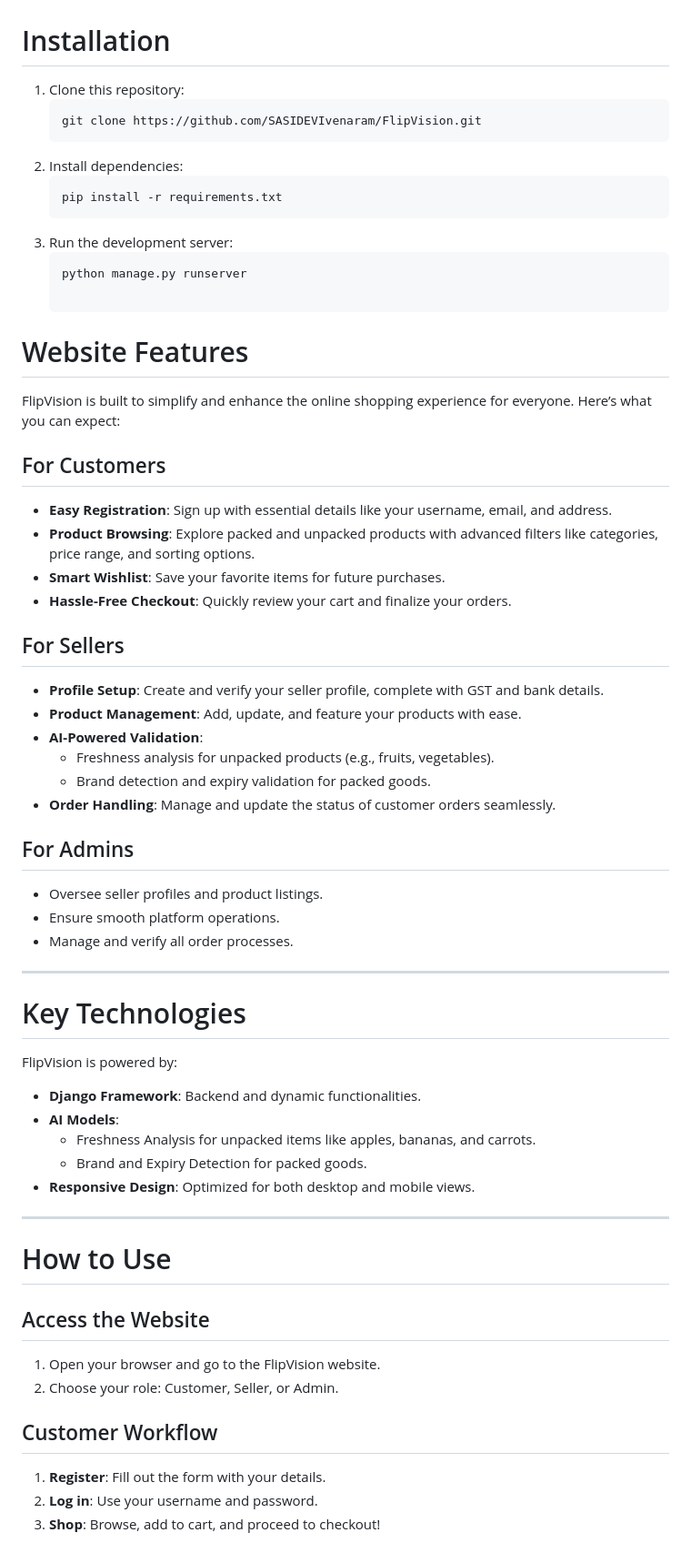
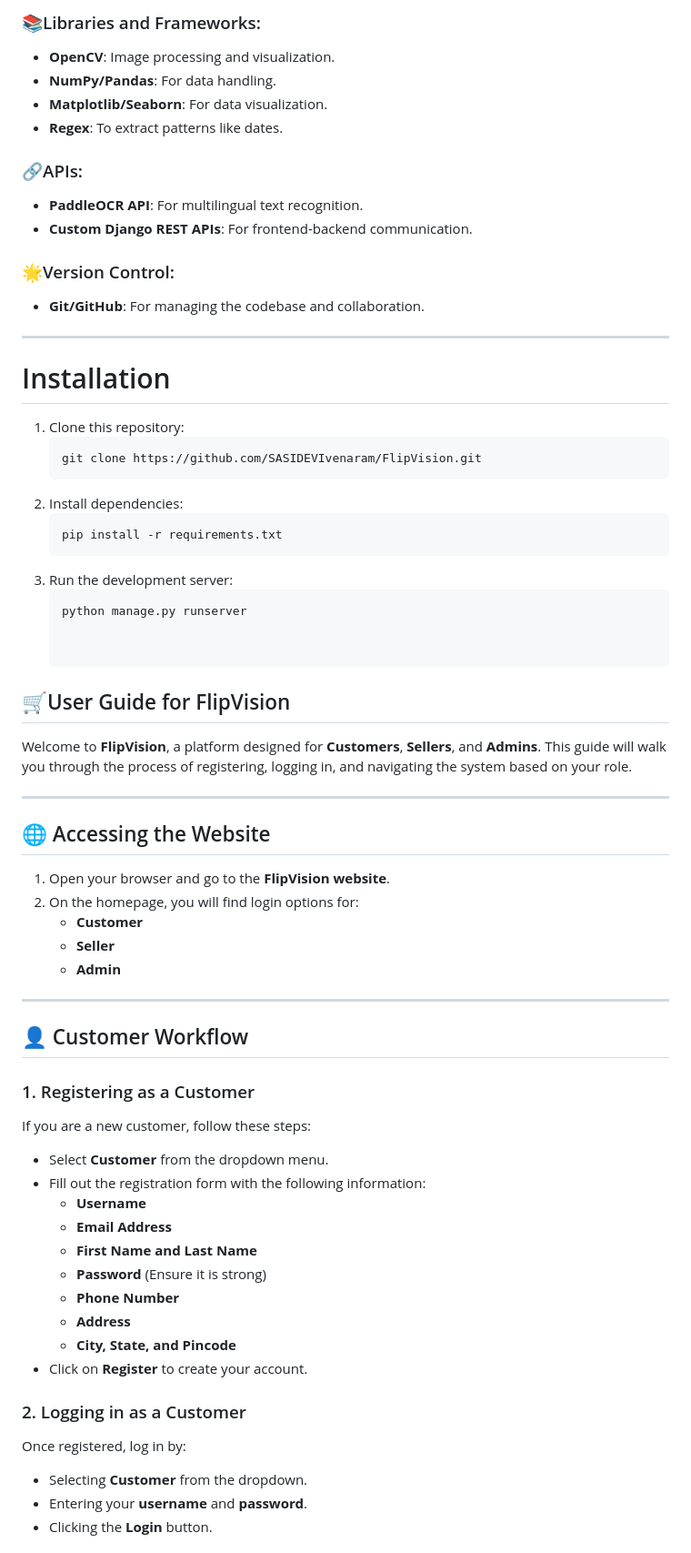
Before and after one commit to SASIDEVIvenaram/FlipVision, a Markdown page: README.md, the part around one of its changes. Shown at 91% size. GitHub-like rendering.

````diff
--- a/README.md
+++ b/README.md
@@ -35,3 +68,17 @@ Verifies and parses date-like patterns (e.g., "DD/MM/YYYY") using DMY detection.
+### 📚Libraries and Frameworks:
+- **OpenCV**: Image processing and visualization.
+- **NumPy/Pandas**: For data handling.
+- **Matplotlib/Seaborn**: For data visualization.
+- **Regex**: To extract patterns like dates.
+
+### 🔗APIs:
+- **PaddleOCR API**: For multilingual text recognition.
+- **Custom Django REST APIs**: For frontend-backend communication.
+
+### 🌟Version Control:
+- **Git/GitHub**: For managing the codebase and collaboration.
+
+---
 # Installation
 
 1. Clone this repository:
@@ -44,50 +91,40 @@ Verifies and parses date-like patterns (e.g., "DD/MM/YYYY") using DMY detection.
    ```bash
    python manage.py runserver
 
-# Website Features
 
-FlipVision is built to simplify and enhance the online shopping experience for everyone. Here’s what you can expect:
+## 🛒User Guide for FlipVision
 
-## For Customers
-- **Easy Registration**: Sign up with essential details like your username, email, and address.
-- **Product Browsing**: Explore packed and unpacked products with advanced filters like categories, price range, and sorting options.
-- **Smart Wishlist**: Save your favorite items for future purchases.
-- **Hassle-Free Checkout**: Quickly review your cart and finalize your orders.
-
-## For Sellers
-- **Profile Setup**: Create and verify your seller profile, complete with GST and bank details.
-- **Product Management**: Add, update, and feature your products with ease.
-- **AI-Powered Validation**:
-  - Freshness analysis for unpacked products (e.g., fruits, vegetables).
-  - Brand detection and expiry validation for packed goods.
-- **Order Handling**: Manage and update the status of customer orders seamlessly.
-
-## For Admins
-- Oversee seller profiles and product listings.
-- Ensure smooth platform operations.
-- Manage and verify all order processes.
+Welcome to **FlipVision**, a platform designed for **Customers**, **Sellers**, and **Admins**. This guide will walk you through the process of registering, logging in, and navigating the system based on your role.
 
 ---
 
-# Key Technologies
-
-FlipVision is powered by:
-- **Django Framework**: Backend and dynamic functionalities.
-- **AI Models**:
-  - Freshness Analysis for unpacked items like apples, bananas, and carrots.
-  - Brand and Expiry Detection for packed goods.
-- **Responsive Design**: Optimized for both desktop and mobile views.
+## 🌐 Accessing the Website
+1. Open your browser and go to the **FlipVision website**.
+2. On the homepage, you will find login options for:
+   - **Customer**
+   - **Seller**
+   - **Admin**
 
 ---
 
-# How to Use
+## 👤 Customer Workflow
 
-## Access the Website
-1. Open your browser and go to the FlipVision website.
-2. Choose your role: Customer, Seller, or Admin.
+### 1. Registering as a Customer
+If you are a new customer, follow these steps:
+- Select **Customer** from the dropdown menu.
+- Fill out the registration form with the following information:
+  - **Username**
+  - **Email Address**
+  - **First Name and Last Name**
+  - **Password** (Ensure it is strong)
+  - **Phone Number**
+  - **Address**
+  - **City, State, and Pincode**
+- Click on **Register** to create your account.
 
-## Customer Workflow
-1. **Register**: Fill out the form with your details.
-2. **Log in**: Use your username and password.
-3. **Shop**: Browse, add to cart, and proceed to checkout!
+### 2. Logging in as a Customer
+Once registered, log in by:
+- Selecting **Customer** from the dropdown.
+- Entering your **username** and **password**.
+- Clicking the **Login** button.
 
````
Also changed, not shown: other parts of README.md (+256 -54 lines).
